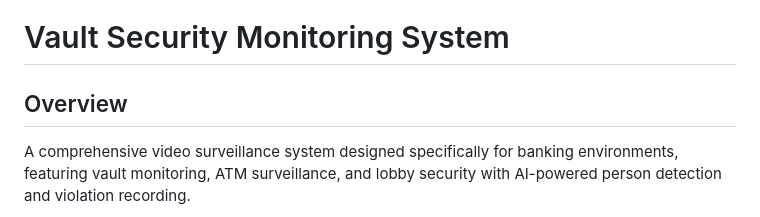
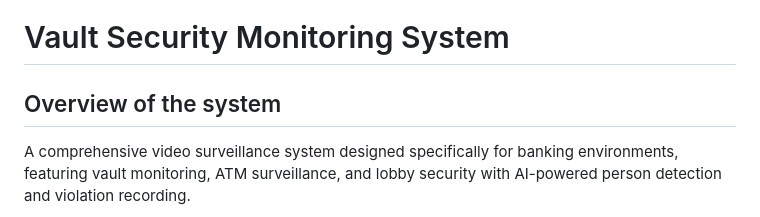
Before and after one commit to sharath-yanamandra/vault-security-system, a Markdown page: README.md, the part around the change. Drawn GitHub-style.

```diff
--- a/README.md
+++ b/README.md
@@ -1,6 +1,6 @@
 # Vault Security Monitoring System
 
-## Overview
+## Overview of the system
 
 A comprehensive video surveillance system designed specifically for banking environments, featuring vault monitoring, ATM surveillance, and lobby security with AI-powered person detection and violation recording.
 
```
